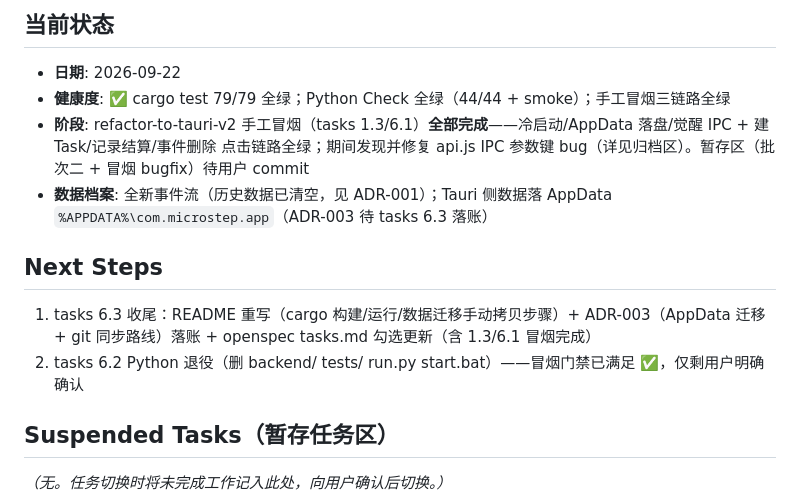
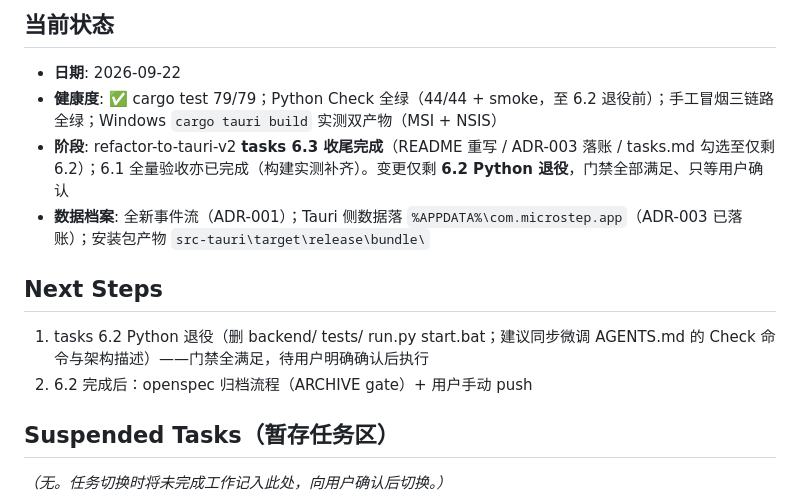
Before and after one commit to bloodcolding/MicroStep, a Markdown page: docs/harness/PROGRESS.md, the part around the change. Rendered like a GitHub page.

Commit message:
docs: tasks.md 勾选至仅剩 6.2（6.1 补齐 Windows tauri build 实测：MSI+NSIS 双产物）+ PROGRESS 同步收尾状态
Ultraworked with [Sisyphus](https://github.com/code-yeongyu/oh-my-openagent)

Co-authored-by: Sisyphus <clio-agent@sisyphuslabs.ai>

```diff
--- a/docs/harness/PROGRESS.md
+++ b/docs/harness/PROGRESS.md
@@ -8,14 +8,14 @@
 ## 当前状态
 
 - **日期**: 2026-09-22
-- **健康度**: ✅ cargo test 79/79 全绿；Python Check 全绿（44/44 + smoke）；手工冒烟三链路全绿
-- **阶段**: refactor-to-tauri-v2 手工冒烟（tasks 1.3/6.1）**全部完成**——冷启动/AppData 落盘/觉醒 IPC + 建 Task/记录结算/事件删除 点击链路全绿；期间发现并修复 api.js IPC 参数键 bug（详见归档区）。暂存区（批次二 + 冒烟 bugfix）待用户 commit
-- **数据档案**: 全新事件流（历史数据已清空，见 ADR-001）；Tauri 侧数据落 AppData `%APPDATA%\com.microstep.app`（ADR-003 待 tasks 6.3 落账）
+- **健康度**: ✅ cargo test 79/79；Python Check 全绿（44/44 + smoke，至 6.2 退役前）；手工冒烟三链路全绿；Windows `cargo tauri build` 实测双产物（MSI + NSIS）
+- **阶段**: refactor-to-tauri-v2 **tasks 6.3 收尾完成**（README 重写 / ADR-003 落账 / tasks.md 勾选至仅剩 6.2）；6.1 全量验收亦已完成（构建实测补齐）。变更仅剩 **6.2 Python 退役**，门禁全部满足、只等用户确认
+- **数据档案**: 全新事件流（ADR-001）；Tauri 侧数据落 `%APPDATA%\com.microstep.app`（ADR-003 已落账）；安装包产物 `src-tauri\target\release\bundle\`
 
 ## Next Steps
 
-1. tasks 6.3 收尾：README 重写（cargo 构建/运行/数据迁移手动拷贝步骤）+ ADR-003（AppData 迁移 + git 同步路线）落账 + openspec tasks.md 勾选更新（含 1.3/6.1 冒烟完成）
-2. tasks 6.2 Python 退役（删 backend/ tests/ run.py start.bat）——冒烟门禁已满足 ✅，仅剩用户明确确认
+1. tasks 6.2 Python 退役（删 backend/ tests/ run.py start.bat；建议同步微调 AGENTS.md 的 Check 命令与架构描述）——门禁全满足，待用户明确确认后执行
+2. 6.2 完成后：openspec 归档流程（ARCHIVE gate）+ 用户手动 push
 
 ## Suspended Tasks（暂存任务区）
 
```
Also changed, not shown: 1 other file.
